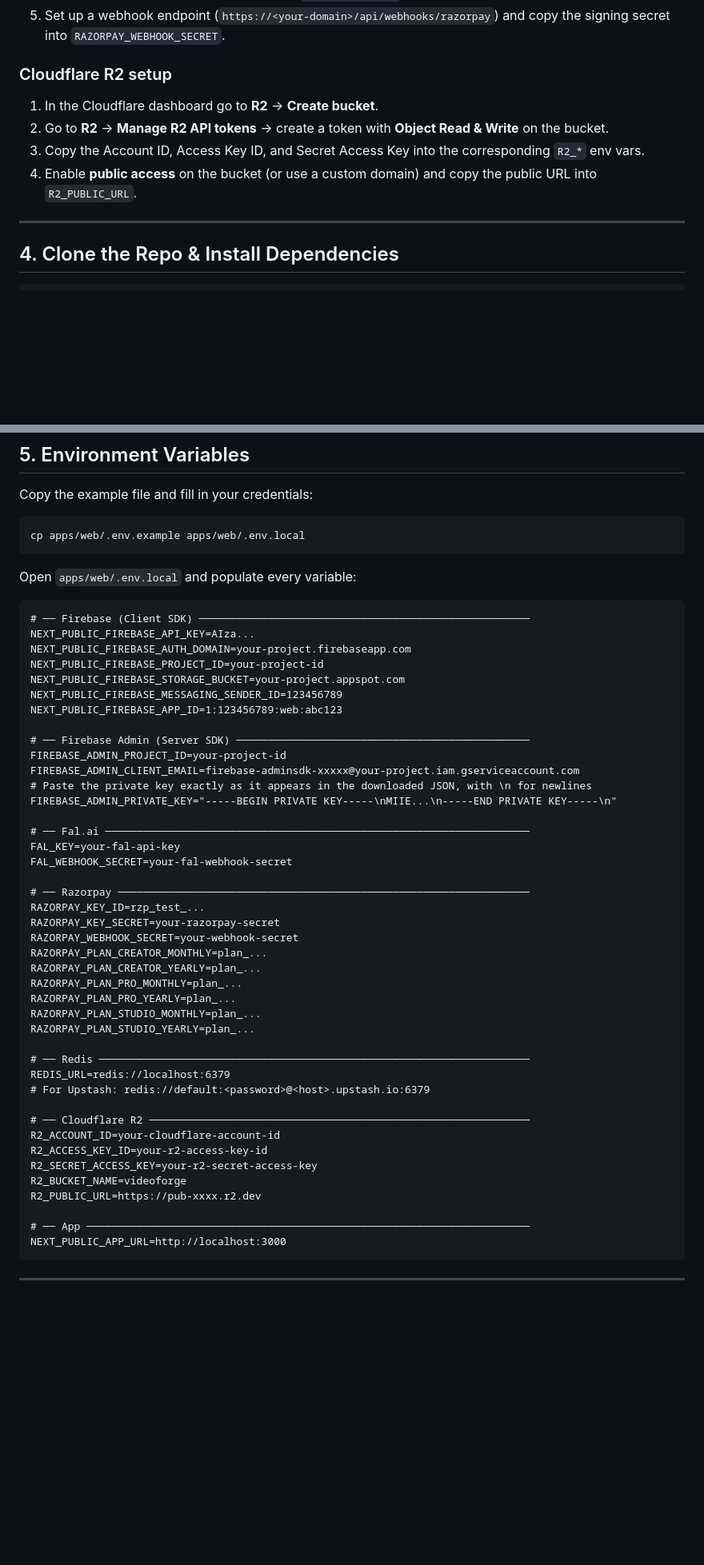
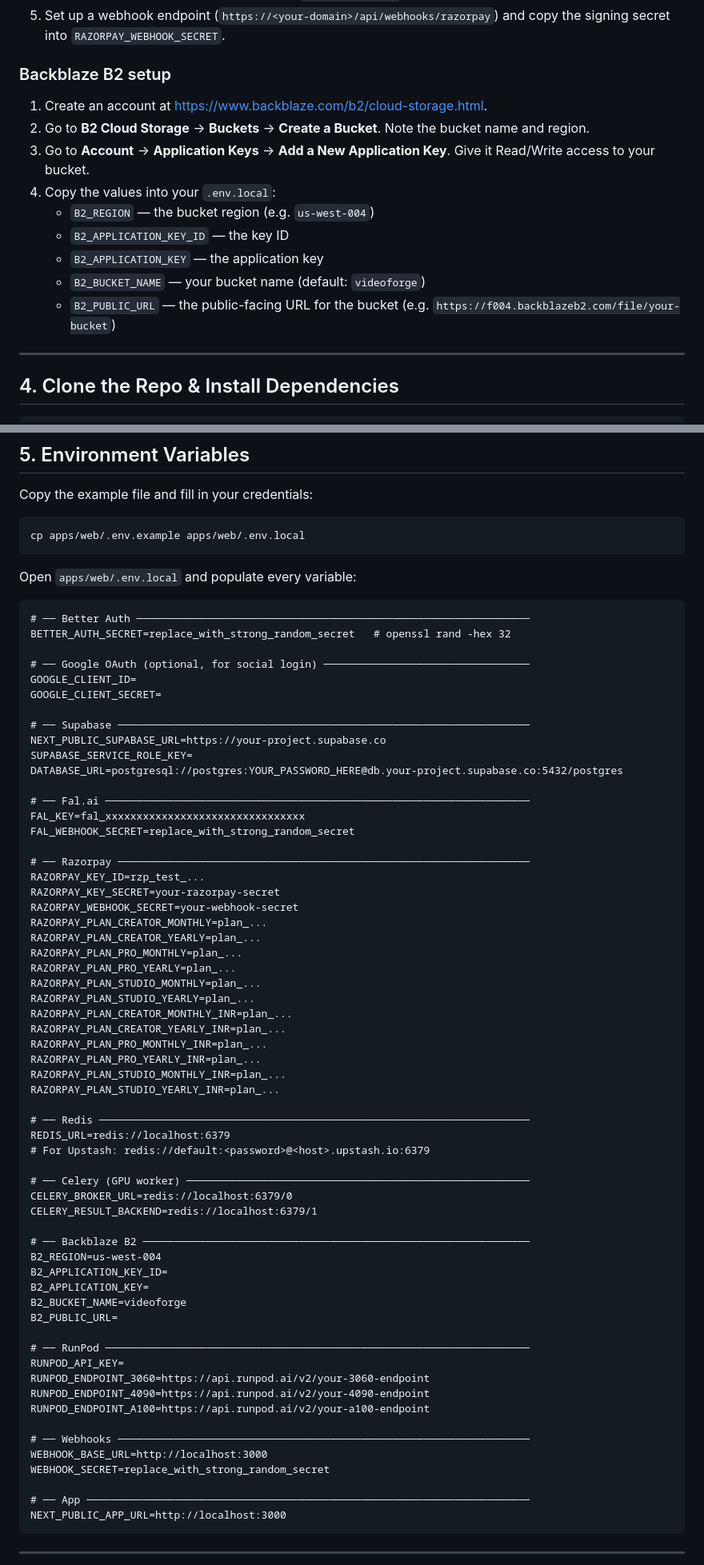
Before and after one commit to paraspahwa/vvkraft, a Markdown page: Prerequisites.md, 2 parts joined by grey strips. Shown at 80% size. Drawn GitHub-style; blank space fills up the shorter version.

Commit message:
docs: update Prerequisites.md to reflect actual tech stack
- Replace Firebase with Supabase (PostgreSQL database)
- Replace Cloudflare R2 with Backblaze B2 (object storage)
- Add Better Auth setup section (npm library, no external account)
- Add RunPod to external services table
- Update env vars section to match actual .env.example
- Add Celery broker/result backend vars for GPU worker

Co-authored-by: Copilot <223556219+Copilot@users.noreply.github.com>

Co-authored-by: paraspahwa <134779342+paraspahwa@users.noreply.github.com>

````diff
--- a/Prerequisites.md
+++ b/Prerequisites.md
@@ -393,12 +410,17 @@ All are available on free or pay-as-you-go plans.
 4. Copy each plan ID into the corresponding `RAZORPAY_PLAN_*` env var.
 5. Set up a webhook endpoint (`https://<your-domain>/api/webhooks/razorpay`) and copy the signing secret into `RAZORPAY_WEBHOOK_SECRET`.
 
-### Cloudflare R2 setup
+### Backblaze B2 setup
 
-1. In the Cloudflare dashboard go to **R2** → **Create bucket**.
-2. Go to **R2** → **Manage R2 API tokens** → create a token with **Object Read & Write** on the bucket.
-3. Copy the Account ID, Access Key ID, and Secret Access Key into the corresponding `R2_*` env vars.
-4. Enable **public access** on the bucket (or use a custom domain) and copy the public URL into `R2_PUBLIC_URL`.
+1. Create an account at <https://www.backblaze.com/b2/cloud-storage.html>.
+2. Go to **B2 Cloud Storage** → **Buckets** → **Create a Bucket**. Note the bucket name and region.
+3. Go to **Account** → **Application Keys** → **Add a New Application Key**. Give it Read/Write access to your bucket.
+4. Copy the values into your `.env.local`:
+   - `B2_REGION` — the bucket region (e.g. `us-west-004`)
+   - `B2_APPLICATION_KEY_ID` — the key ID
+   - `B2_APPLICATION_KEY` — the application key
+   - `B2_BUCKET_NAME` — your bucket name (default: `videoforge`)
+   - `B2_PUBLIC_URL` — the public-facing URL for the bucket (e.g. `https://f004.backblazeb2.com/file/your-bucket`)
 
 ---
 
@@ -428,23 +450,21 @@ cp apps/web/.env.example apps/web/.env.local
 Open `apps/web/.env.local` and populate every variable:
 
 ```dotenv
-# ── Firebase (Client SDK) ─────────────────────────────────────────────────────
-NEXT_PUBLIC_FIREBASE_API_KEY=AIza...
-NEXT_PUBLIC_FIREBASE_AUTH_DOMAIN=your-project.firebaseapp.com
-NEXT_PUBLIC_FIREBASE_PROJECT_ID=your-project-id
-NEXT_PUBLIC_FIREBASE_STORAGE_BUCKET=your-project.appspot.com
-NEXT_PUBLIC_FIREBASE_MESSAGING_SENDER_ID=123456789
-NEXT_PUBLIC_FIREBASE_APP_ID=1:123456789:web:abc123
+# ── Better Auth ───────────────────────────────────────────────────────────────
+BETTER_AUTH_SECRET=replace_with_strong_random_secret   # openssl rand -hex 32
 
-# ── Firebase Admin (Server SDK) ───────────────────────────────────────────────
-FIREBASE_ADMIN_PROJECT_ID=your-project-id
-FIREBASE_ADMIN_CLIENT_EMAIL=firebase-adminsdk-xxxxx@your-project.iam.gserviceaccount.com
-# Paste the private key exactly as it appears in the downloaded JSON, with \n for newlines
-FIREBASE_ADMIN_PRIVATE_KEY="-----BEGIN PRIVATE KEY-----\nMIIE...\n-----END PRIVATE KEY-----\n"
+# ── Google OAuth (optional, for social login) ─────────────────────────────────
+GOOGLE_CLIENT_ID=
+GOOGLE_CLIENT_SECRET=
+
+# ── Supabase ──────────────────────────────────────────────────────────────────
+NEXT_PUBLIC_SUPABASE_URL=https://your-project.supabase.co
+SUPABASE_SERVICE_ROLE_KEY=
+DATABASE_URL=postgresql://postgres:YOUR_PASSWORD_HERE@db.your-project.supabase.co:5432/postgres
 
 # ── Fal.ai ────────────────────────────────────────────────────────────────────
-FAL_KEY=your-fal-api-key
-FAL_WEBHOOK_SECRET=your-fal-webhook-secret
+FAL_KEY=fal_xxxxxxxxxxxxxxxxxxxxxxxxxxxxxxxx
+FAL_WEBHOOK_SECRET=replace_with_strong_random_secret
 
 # ── Razorpay ──────────────────────────────────────────────────────────────────
 RAZORPAY_KEY_ID=rzp_test_...
@@ -456,17 +476,37 @@ RAZORPAY_PLAN_PRO_MONTHLY=plan_...
 RAZORPAY_PLAN_PRO_YEARLY=plan_...
 RAZORPAY_PLAN_STUDIO_MONTHLY=plan_...
 RAZORPAY_PLAN_STUDIO_YEARLY=plan_...
+RAZORPAY_PLAN_CREATOR_MONTHLY_INR=plan_...
+RAZORPAY_PLAN_CREATOR_YEARLY_INR=plan_...
+RAZORPAY_PLAN_PRO_MONTHLY_INR=plan_...
+RAZORPAY_PLAN_PRO_YEARLY_INR=plan_...
+RAZORPAY_PLAN_STUDIO_MONTHLY_INR=plan_...
+RAZORPAY_PLAN_STUDIO_YEARLY_INR=plan_...
 
 # ── Redis ─────────────────────────────────────────────────────────────────────
 REDIS_URL=redis://localhost:6379
 # For Upstash: redis://default:<password>@<host>.upstash.io:6379
 
-# ── Cloudflare R2 ─────────────────────────────────────────────────────────────
-R2_ACCOUNT_ID=your-cloudflare-account-id
-R2_ACCESS_KEY_ID=your-r2-access-key-id
-R2_SECRET_ACCESS_KEY=your-r2-secret-access-key
-R2_BUCKET_NAME=videoforge
-R2_PUBLIC_URL=https://pub-xxxx.r2.dev
+# ── Celery (GPU worker) ───────────────────────────────────────────────────────
+CELERY_BROKER_URL=redis://localhost:6379/0
+CELERY_RESULT_BACKEND=redis://localhost:6379/1
+
+# ── Backblaze B2 ──────────────────────────────────────────────────────────────
+B2_REGION=us-west-004
+B2_APPLICATION_KEY_ID=
+B2_APPLICATION_KEY=
+B2_BUCKET_NAME=videoforge
+B2_PUBLIC_URL=
+
+# ── RunPod ────────────────────────────────────────────────────────────────────
+RUNPOD_API_KEY=
+RUNPOD_ENDPOINT_3060=https://api.runpod.ai/v2/your-3060-endpoint
+RUNPOD_ENDPOINT_4090=https://api.runpod.ai/v2/your-4090-endpoint
+RUNPOD_ENDPOINT_A100=https://api.runpod.ai/v2/your-a100-endpoint
+
+# ── Webhooks ──────────────────────────────────────────────────────────────────
+WEBHOOK_BASE_URL=http://localhost:3000
+WEBHOOK_SECRET=replace_with_strong_random_secret
 
 # ── App ───────────────────────────────────────────────────────────────────────
 NEXT_PUBLIC_APP_URL=http://localhost:3000
````
Also changed, not shown: other parts of Prerequisites.md (+25 -8 lines).
